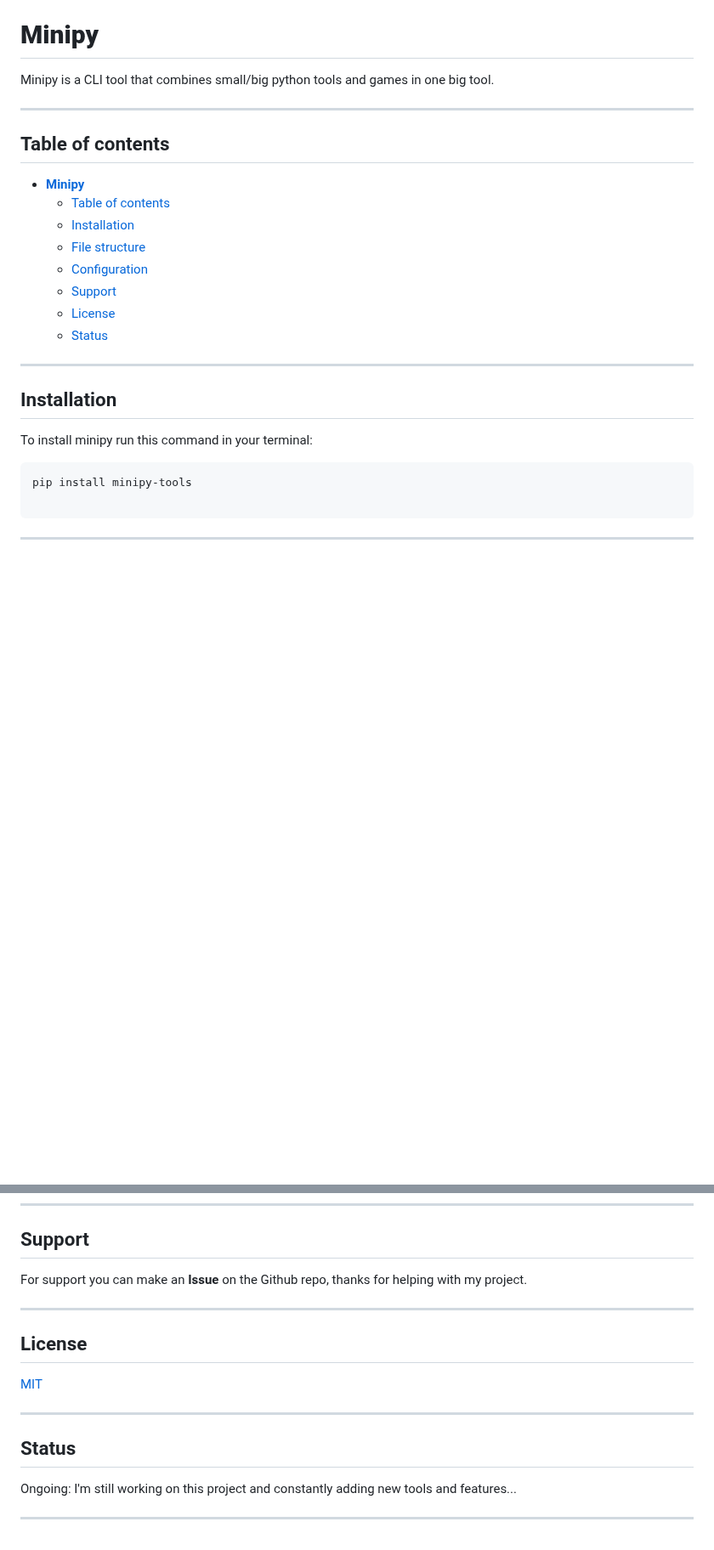
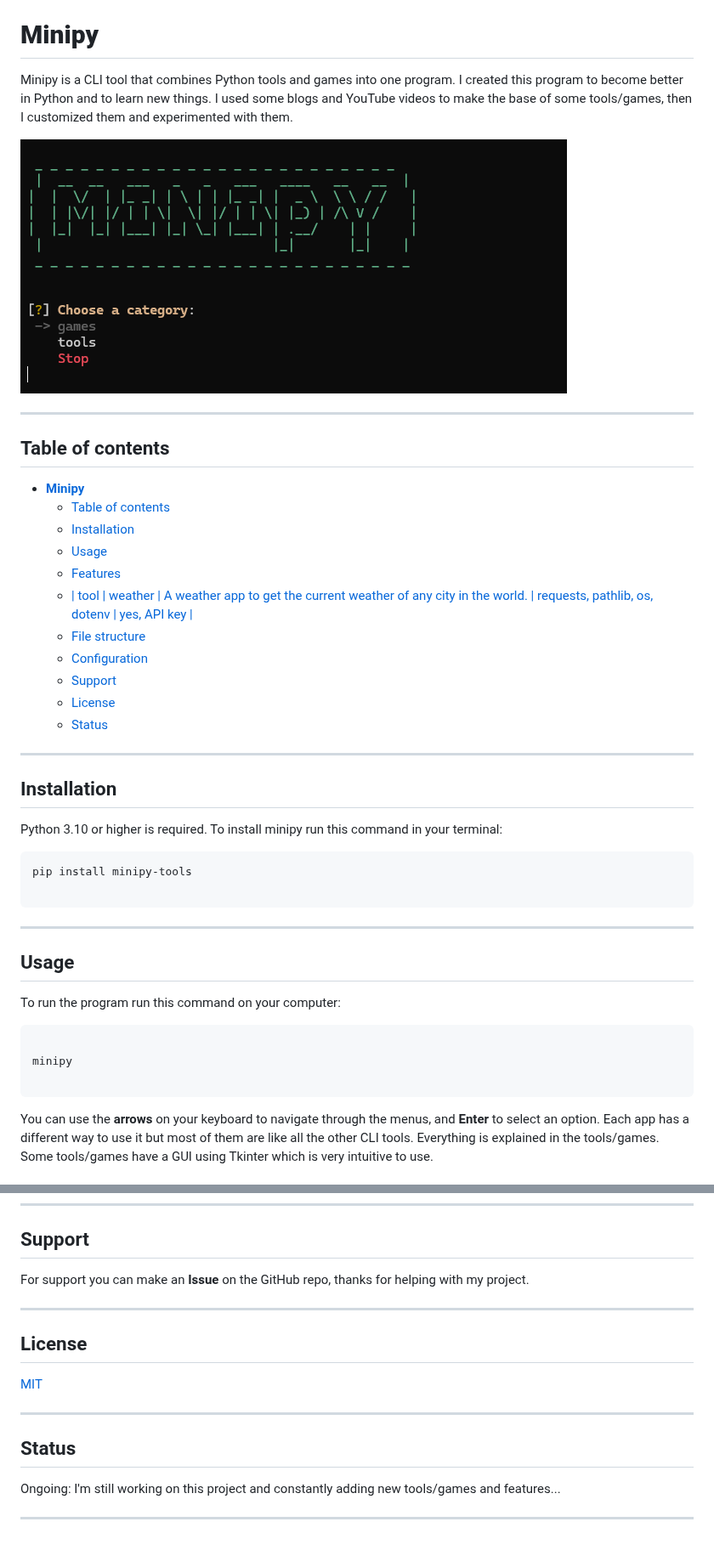
Before and after one commit to noamopilo/minipy, a Markdown page: README.md, 2 parts joined by grey strips. Shown at 85% size. GitHub-like rendering; pictures changed too: preview.png (added); blank space fills up the shorter version.

Commit message:
Added some imortant things to the README, and added a LICENSE

````diff
--- a/README.md
+++ b/README.md
@@ -2,7 +2,11 @@
 
 # **Minipy**
 
-Minipy is a CLI tool that combines small/big python tools and games in one big tool.
+Minipy is a CLI tool that combines Python tools and games into one program.
+I created this program to become better in Python and to learn new things.
+I used some blogs and YouTube videos to make the base of some tools/games, then I customized them and experimented with them.
+
+![preview](https://raw.githubusercontent.com/noamopilo/minipy/main/preview.png)
 
 ---
 
@@ -11,6 +15,9 @@ Minipy is a CLI tool that combines small/big python tools and games in one big t
 - [**Minipy**](#minipy)
   - [Table of contents](#table-of-contents)
   - [Installation](#installation)
+  - [Usage](#usage)
+  - [Features](#features)
+  - [| tool | weather | A weather app to get the current weather of any city in the world. | requests, pathlib, os, dotenv | yes, API key |](#-tool--weather--a-weather-app-to-get-the-current-weather-of-any-city-in-the-world--requests-pathlib-os-dotenv--yes-api-key-)
   - [File structure](#file-structure)
   - [Configuration](#configuration)
   - [Support](#support)
@@ -21,6 +28,7 @@ Minipy is a CLI tool that combines small/big python tools and games in one big t
 
 ## Installation
 
+Python 3.10 or higher is required.
 To install minipy run this command in your terminal:
 
 ```bash
@@ -30,3 +38,18 @@ pip install minipy-tools
 
 ---
 
+## Usage
+
+To run the program run this command on your computer:
+
+```bash
+
+minipy
+
+```
+
+You can use the **arrows** on your keyboard to navigate through the menus, and **Enter** to select an option.
+Each app has a different way to use it but most of them are like all the other CLI tools.
+Everything is explained in the tools/games.
+Some tools/games have a GUI using Tkinter which is very intuitive to use.
+
@@ -111,7 +161,7 @@ To find it follow these steps:
 
 ## Support
 
-For support you can make an **Issue** on the Github repo, thanks for helping with my project.
+For support you can make an **Issue** on the GitHub repo, thanks for helping with my project.
 
 ---
 
@@ -123,6 +173,6 @@ For support you can make an **Issue** on the Github repo, thanks for helping wit
 
 ## Status
 
-Ongoing: I'm still working on this project and constantly adding new tools and features...
+Ongoing: I'm still working on this project and constantly adding new tools/games and features...
 
 ---
````
Also changed, not shown: other parts of README.md (+56 -29 lines), 1 other file.
